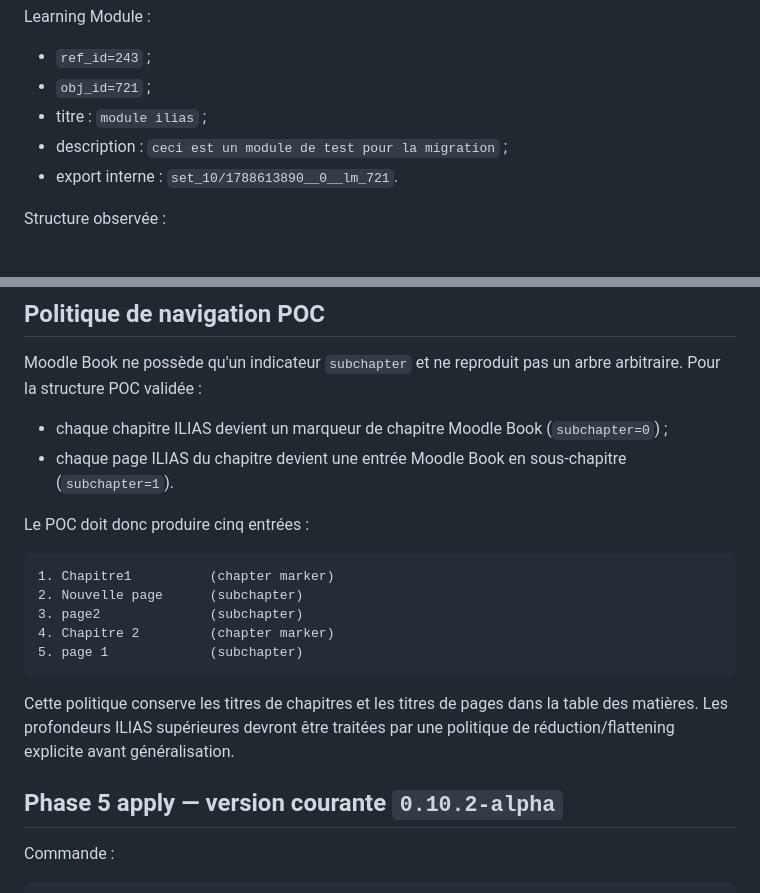
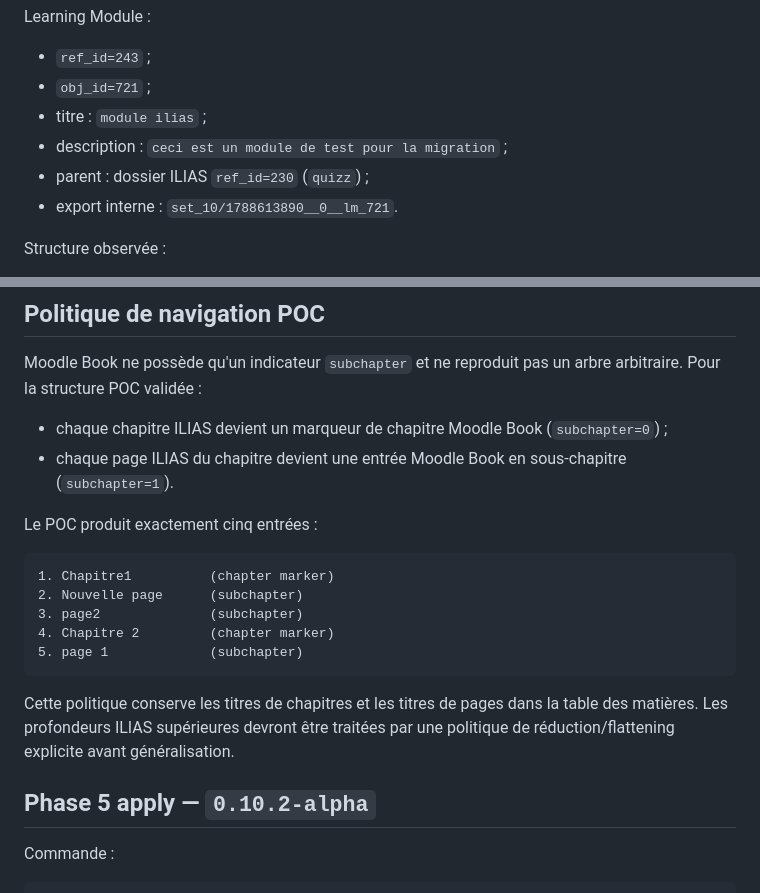
Before and after one commit to vincent-sayah/ilias2moodle, a Markdown page: docs/phase5-learning-modules.md, 2 parts joined by grey strips. Drawn GitHub-style.

````diff
--- a/docs/phase5-learning-modules.md
+++ b/docs/phase5-learning-modules.md
@@ -16,6 +16,7 @@ Learning Module :
 - `obj_id=721` ;
 - titre : `module ilias` ;
 - description : `ceci est un module de test pour la migration` ;
+- parent : dossier ILIAS `ref_id=230` (`quizz`) ;
 - export interne : `set_10/1788613890__0__lm_721`.
 
 Structure observée :
@@ -140,7 +145,7 @@ Moodle Book ne possède qu'un indicateur `subchapter` et ne reproduit pas un arb
 - chaque chapitre ILIAS devient un marqueur de chapitre Moodle Book (`subchapter=0`) ;
 - chaque page ILIAS du chapitre devient une entrée Moodle Book en sous-chapitre (`subchapter=1`).
 
-Le POC doit donc produire cinq entrées :
+Le POC produit exactement cinq entrées :
 
 ```text
 1. Chapitre1          (chapter marker)
@@ -152,7 +157,7 @@ Le POC doit donc produire cinq entrées :
 
 Cette politique conserve les titres de chapitres et les titres de pages dans la table des matières. Les profondeurs ILIAS supérieures devront être traitées par une politique de réduction/flattening explicite avant généralisation.
 
-## Phase 5 apply — version courante `0.10.2-alpha`
+## Phase 5 apply — `0.10.2-alpha`
 
 Commande :
 
````
Also changed, not shown: other parts of docs/phase5-learning-modules.md (+83 -22 lines).
